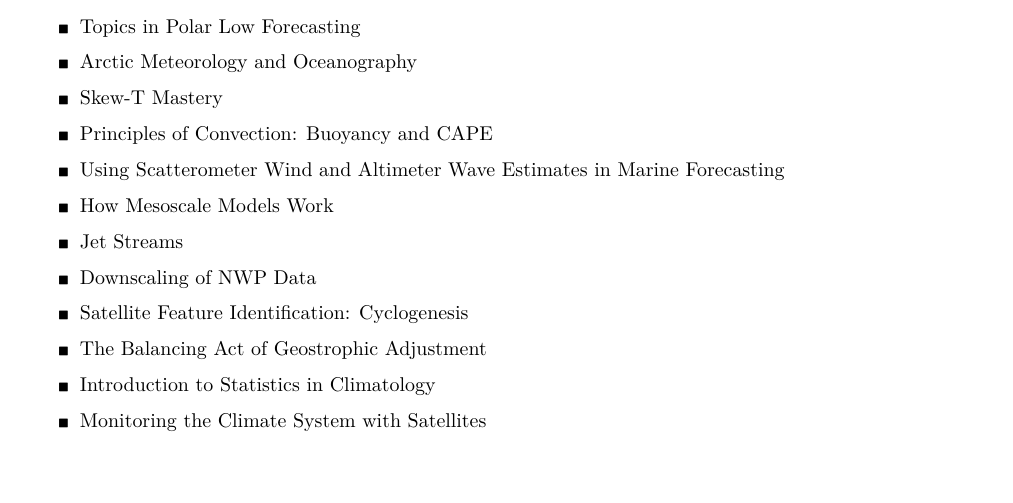
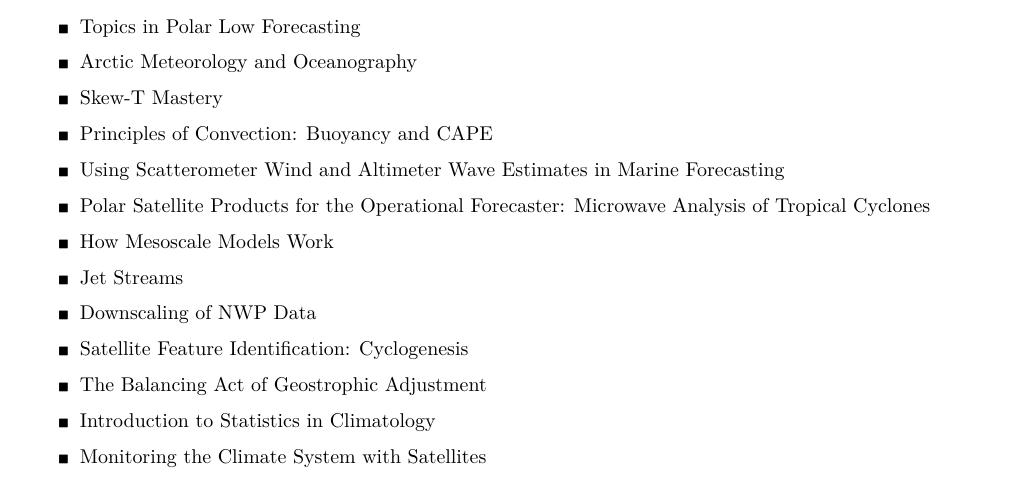
Before and after one commit to dennissergeev/CurriculumVitae, a LaTeX CV (CV_SergeevDE_long.tex): part of page 5 of 5, cut so that both start at the same text, the shorter picture padded with empty space. Compiled offline with XeLaTeX.

Commit message:
New MetEd module

```diff
--- a/CV_SergeevDE_long.tex
+++ b/CV_SergeevDE_long.tex
@@ -315,6 +315,7 @@ Completed on-line \textbf{\href{https://www.meted.ucar.edu/}{MetEd}} modules:
         \item Skew-T Mastery
         \item Principles of Convection: Buoyancy and CAPE
         \item Using Scatterometer Wind and Altimeter Wave Estimates in Marine Forecasting
+        \item Polar Satellite Products for the Operational Forecaster: Microwave Analysis of Tropical Cyclones
         \item How Mesoscale Models Work
         \item Jet Streams
         \item Downscaling of NWP Data
```
